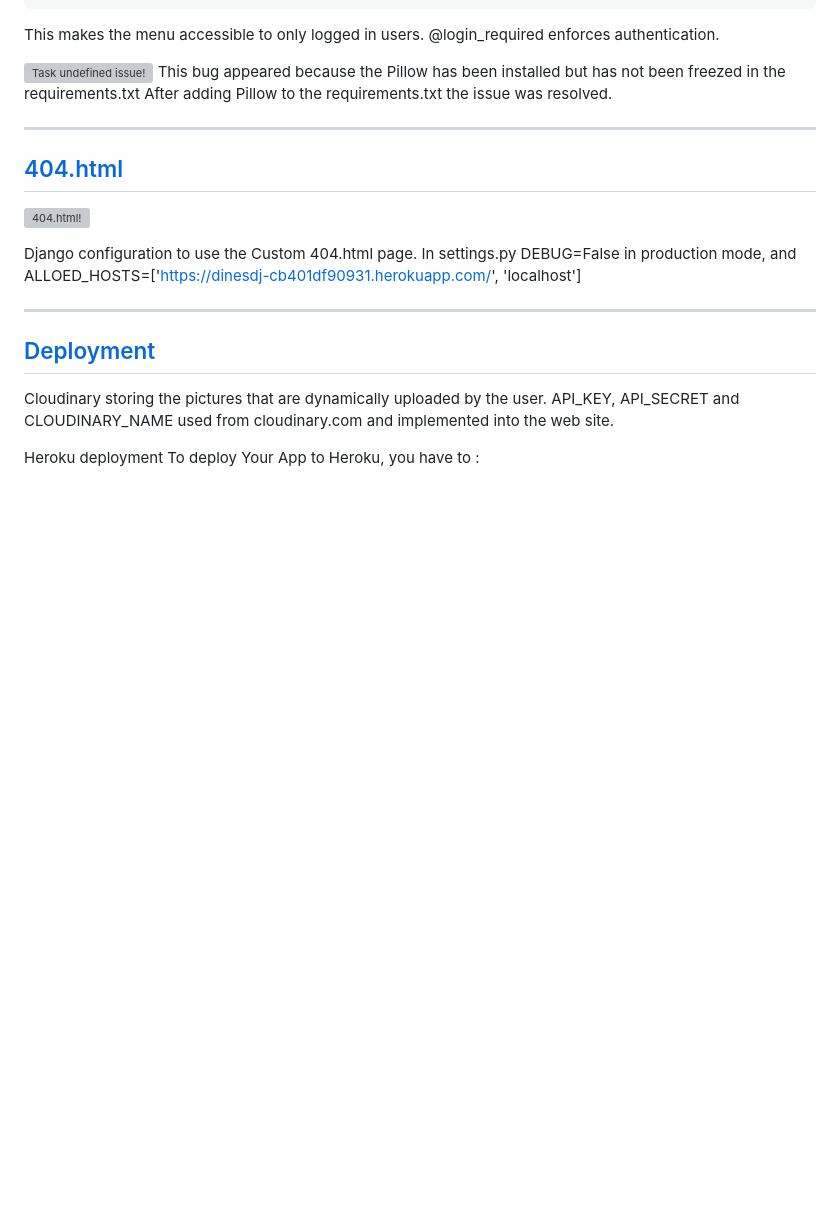
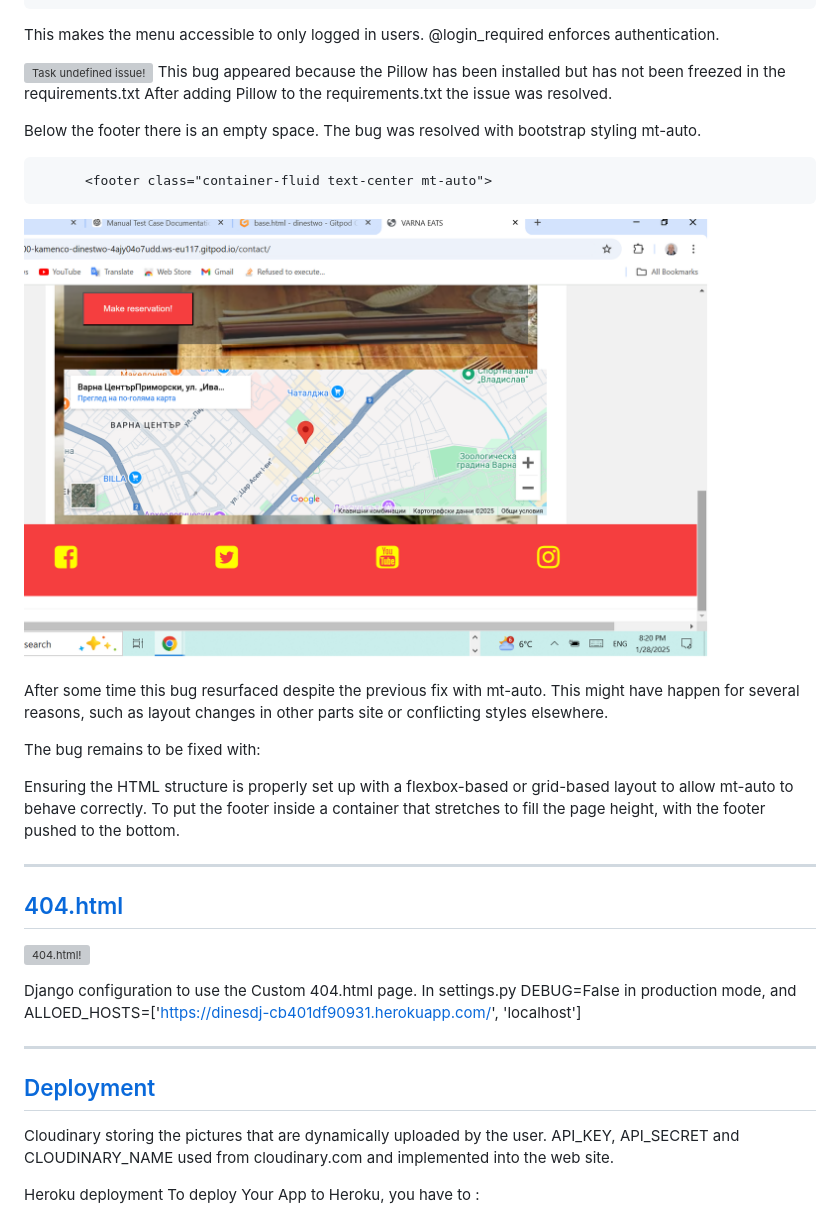
Before and after one commit to kamenco/dinestwo, a Markdown page: README.md, the part around the change printed below. Drawn GitHub-style; pictures changed too: README_ASSETS/footer_bug.png (added); blank space fills up the shorter version; grey boxes are pictures that could not be loaded.

```diff
--- a/README.md
+++ b/README.md
@@ -465,6 +473,17 @@ This makes the menu accessible to only logged in users. @login_required enforces
 ![Task undefined issue!](README_ASSETS/crash.png  "Task undefined bug")
 This bug appeared because the Pillow has been installed but has not been freezed in the requirements.txt After adding Pillow to the requirements.txt the issue was resolved.
 
+Below the footer there is an empty space. The bug was resolved with bootstrap styling mt-auto.
+
+          <footer class="container-fluid text-center mt-auto">
+
+![Footer bug!](README_ASSETS/footer_bug.png "Empty space below the footer.")
+
+After some time this bug resurfaced despite the previous fix with mt-auto. This might have happen for several reasons, such as layout changes in other parts site or conflicting styles elsewhere.
+
+The bug remains to be fixed with:
+
+Ensuring the HTML structure is properly set up with a flexbox-based or grid-based layout to allow mt-auto to behave correctly. To put the footer inside a container that stretches to fill the page height, with the footer pushed to the bottom.
 
 ---
 
```
Also changed, not shown: other parts of README.md (+10 -2 lines).
